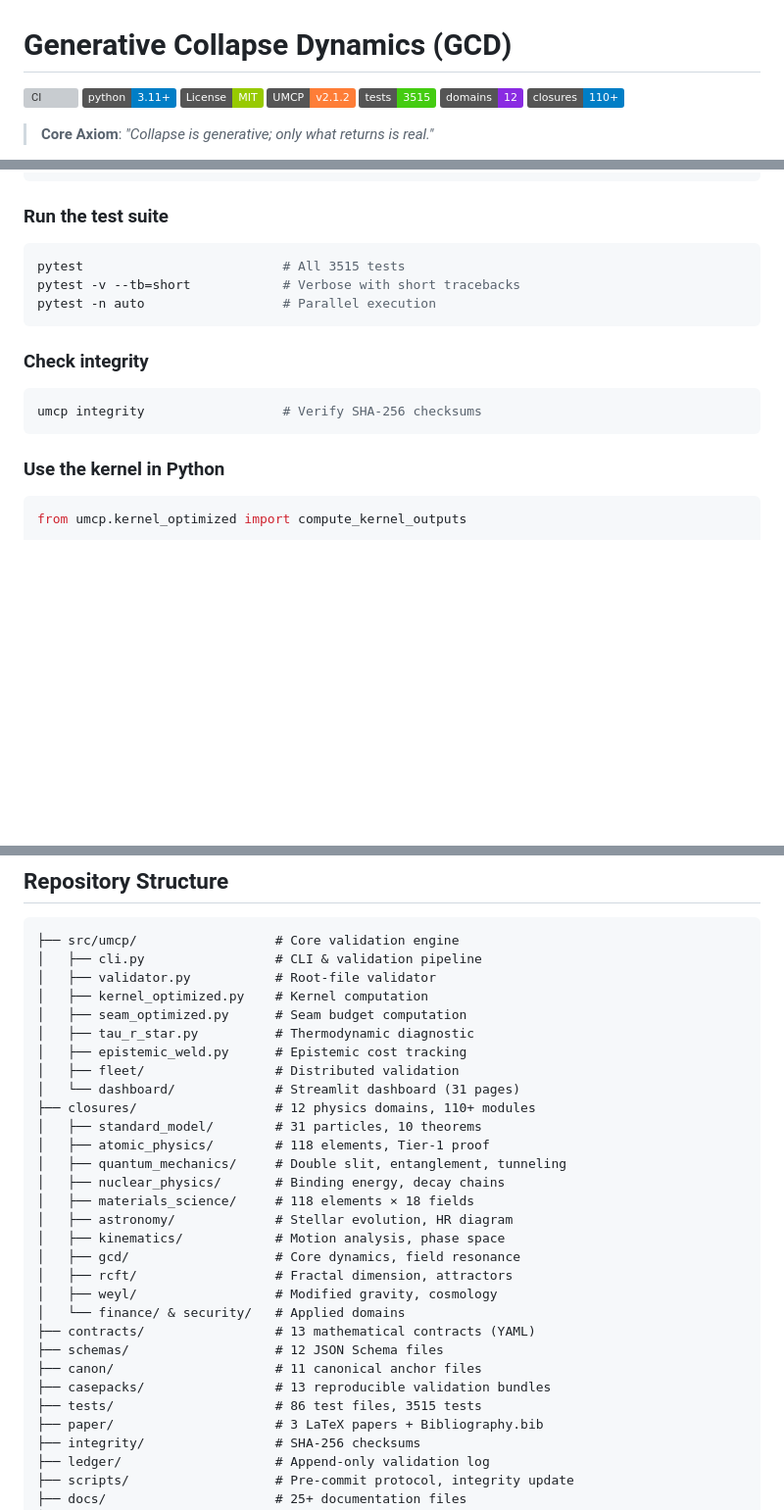
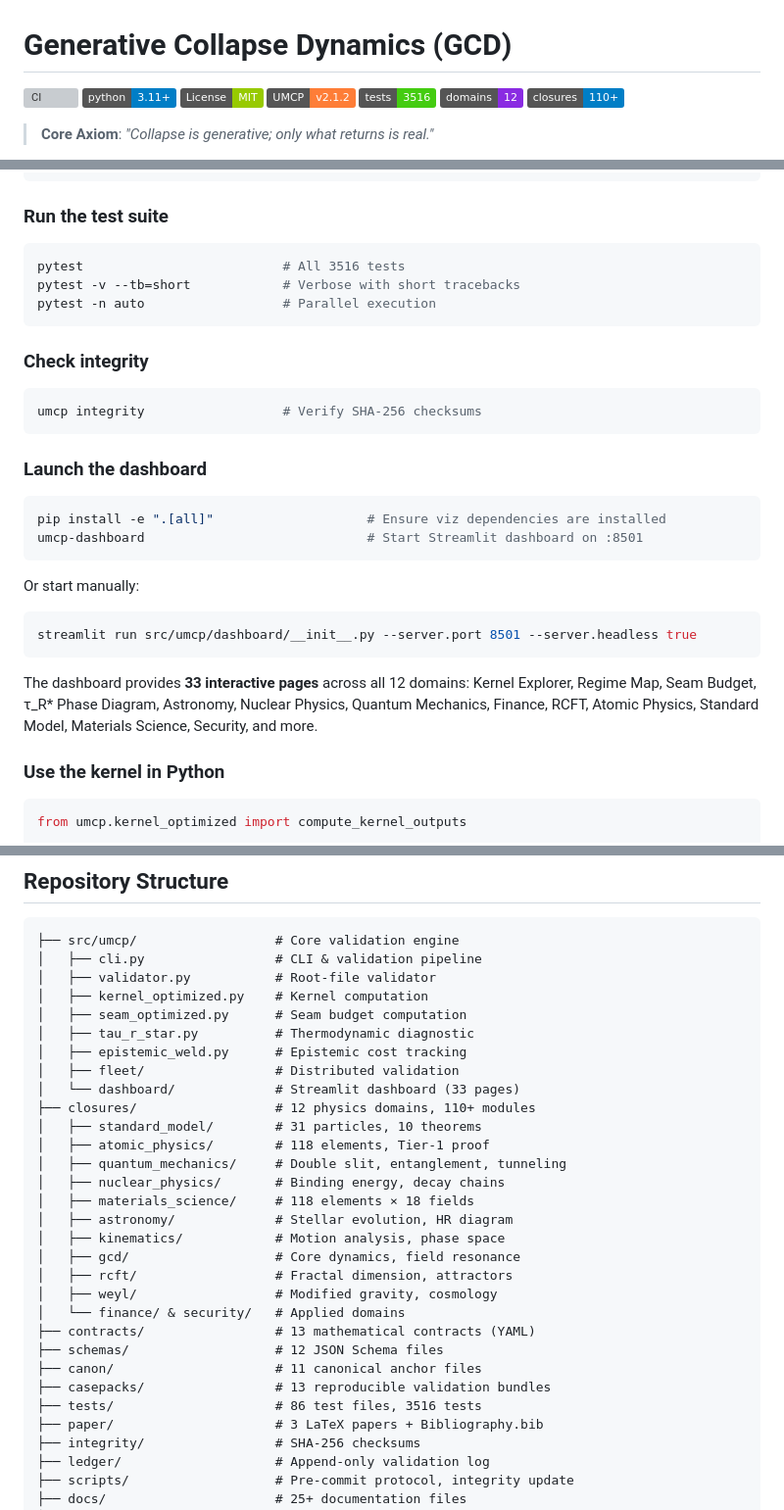
Before and after one commit to calebpruett927/GENERATIVE-COLLAPSE-DYNAMICS, a Markdown page: README.md, 3 parts joined by grey strips. Shown at 98% size. Rendered like a GitHub page; badges without logos; blank space fills up the shorter version; grey boxes are pictures that could not be loaded.

Commit message:
docs: add dashboard startup steps to README, update test count to 3516
- Add 'Launch the dashboard' section in Quick Start (pip install, umcp-dashboard, manual streamlit command)
- List all 33 pages across 12 domains
- Update test count badge 3515 → 3516
- Update dashboard page count 31 → 33 in all references

````diff
--- a/README.md
+++ b/README.md
@@ -4,7 +4,7 @@
 [![Python 3.11+](https://img.shields.io/badge/python-3.11%2B-blue.svg)](https://www.python.org/downloads/)
 [![License: MIT](https://img.shields.io/badge/License-MIT-green.svg)](LICENSE)
 [![UMCP v2.1.2](https://img.shields.io/badge/UMCP-v2.1.2-orange.svg)](pyproject.toml)
-[![Tests: 3515](https://img.shields.io/badge/tests-3515-brightgreen.svg)](tests/)
+[![Tests: 3516](https://img.shields.io/badge/tests-3516-brightgreen.svg)](tests/)
 [![Domains: 12](https://img.shields.io/badge/domains-12-blueviolet.svg)](closures/)
 [![Closures: 110+](https://img.shields.io/badge/closures-110%2B-informational.svg)](closures/)
 
@@ -330,7 +330,7 @@ umcp validate casepacks/hello_world --strict
 ### Run the test suite
 
 ```bash
-pytest                          # All 3515 tests
+pytest                          # All 3516 tests
 pytest -v --tb=short            # Verbose with short tracebacks
 pytest -n auto                  # Parallel execution
 ```
@@ -340,6 +340,24 @@ pytest -n auto                  # Parallel execution
 ```bash
 umcp integrity                  # Verify SHA-256 checksums
 ```
+
+### Launch the dashboard
+
+```bash
+pip install -e ".[all]"                    # Ensure viz dependencies are installed
+umcp-dashboard                             # Start Streamlit dashboard on :8501
+```
+
+Or start manually:
+
+```bash
+streamlit run src/umcp/dashboard/__init__.py --server.port 8501 --server.headless true
+```
+
+The dashboard provides **33 interactive pages** across all 12 domains:
+Kernel Explorer, Regime Map, Seam Budget, τ_R* Phase Diagram,
+Astronomy, Nuclear Physics, Quantum Mechanics, Finance, RCFT,
+Atomic Physics, Standard Model, Materials Science, Security, and more.
 
 ### Use the kernel in Python
 
@@ -470,7 +488,7 @@ The framework is anchored by peer-reviewed Zenodo publications covering the core
 │   ├── tau_r_star.py          # Thermodynamic diagnostic
 │   ├── epistemic_weld.py      # Epistemic cost tracking
 │   ├── fleet/                 # Distributed validation
-│   └── dashboard/             # Streamlit dashboard (31 pages)
+│   └── dashboard/             # Streamlit dashboard (33 pages)
 ├── closures/                  # 12 physics domains, 110+ modules
 │   ├── standard_model/        # 31 particles, 10 theorems
 │   ├── atomic_physics/        # 118 elements, Tier-1 proof
@@ -487,7 +505,7 @@ The framework is anchored by peer-reviewed Zenodo publications covering the core
 ├── schemas/                   # 12 JSON Schema files
 ├── canon/                     # 11 canonical anchor files
 ├── casepacks/                 # 13 reproducible validation bundles
-├── tests/                     # 86 test files, 3515 tests
+├── tests/                     # 86 test files, 3516 tests
 ├── paper/                     # 3 LaTeX papers + Bibliography.bib
 ├── integrity/                 # SHA-256 checksums
 ├── ledger/                    # Append-only validation log
````
Also changed, not shown: other parts of README.md (+3 -3 lines).
